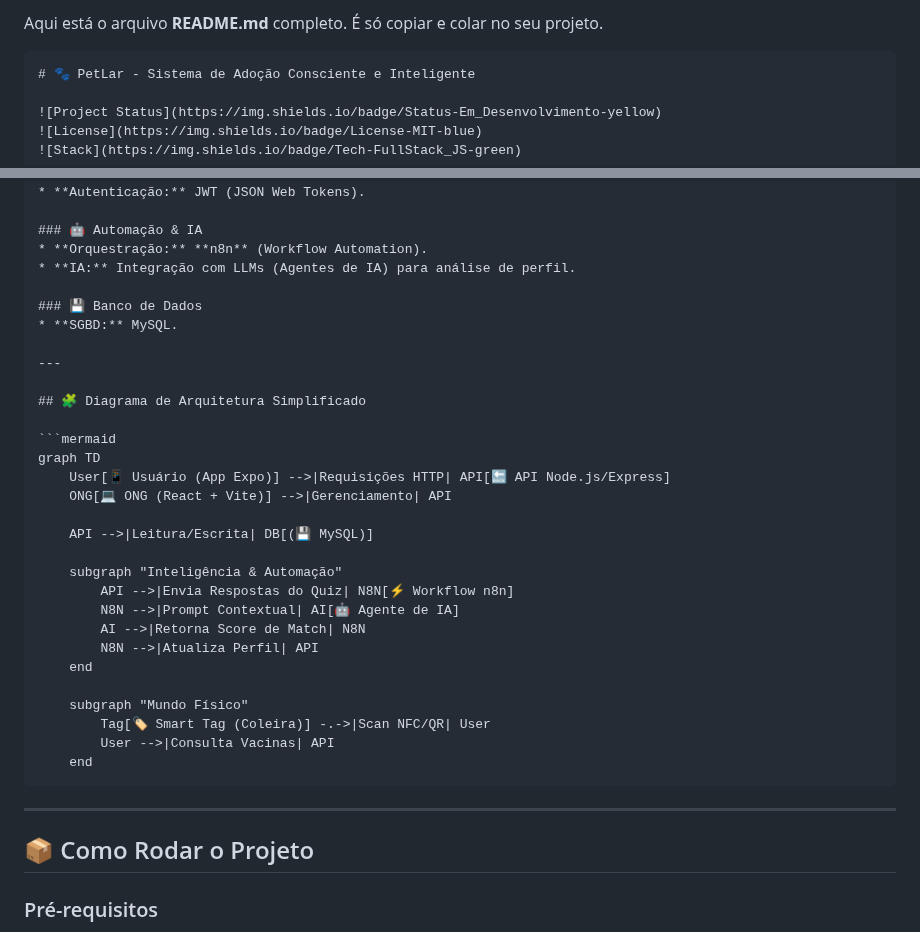
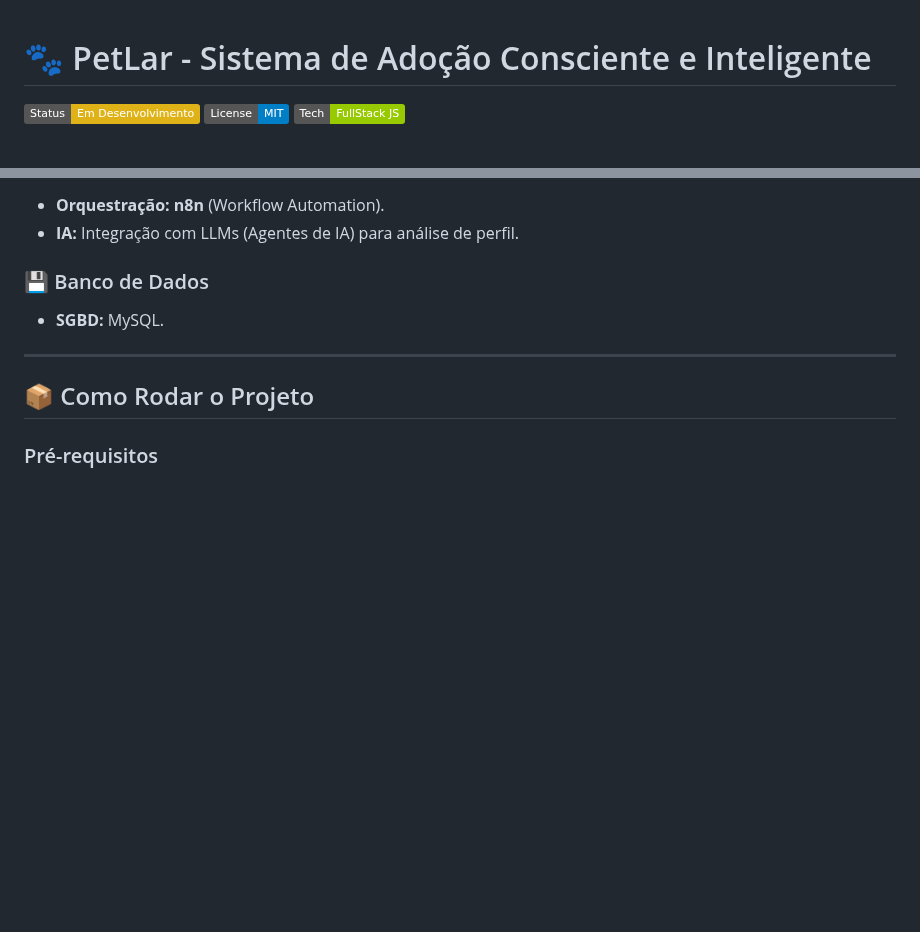
Before and after one commit to coltrox/Pet-Lar, a Markdown page: README.md, 2 parts joined by grey strips. Drawn GitHub-style; badges without logos; blank space fills up the shorter version.

`````diff
--- a/README.md
+++ b/README.md
@@ -1,6 +1,3 @@
-Aqui está o arquivo **README.md** completo. É só copiar e colar no seu projeto.
-
-````markdown
 # 🐾 PetLar - Sistema de Adoção Consciente e Inteligente
 
 ![Project Status](https://img.shields.io/badge/Status-Em_Desenvolvimento-yellow)
@@ -93,30 +90,6 @@ O projeto utiliza uma arquitetura **Full Stack JavaScript** moderna e escalável
 
 ---
 
-## 🧩 Diagrama de Arquitetura Simplificado
-
-```mermaid
-graph TD
-    User[📱 Usuário (App Expo)] -->|Requisições HTTP| API[🔙 API Node.js/Express]
-    ONG[💻 ONG (React + Vite)] -->|Gerenciamento| API
-
-    API -->|Leitura/Escrita| DB[(💾 MySQL)]
-
-    subgraph "Inteligência & Automação"
-        API -->|Envia Respostas do Quiz| N8N[⚡ Workflow n8n]
-        N8N -->|Prompt Contextual| AI[🤖 Agente de IA]
-        AI -->|Retorna Score de Match| N8N
-        N8N -->|Atualiza Perfil| API
-    end
-
-    subgraph "Mundo Físico"
-        Tag[🏷️ Smart Tag (Coleira)] -.->|Scan NFC/QR| User
-        User -->|Consulta Vacinas| API
-    end
-````
-
------
-
 ## 📦 Como Rodar o Projeto
 
 ### Pré-requisitos
`````
